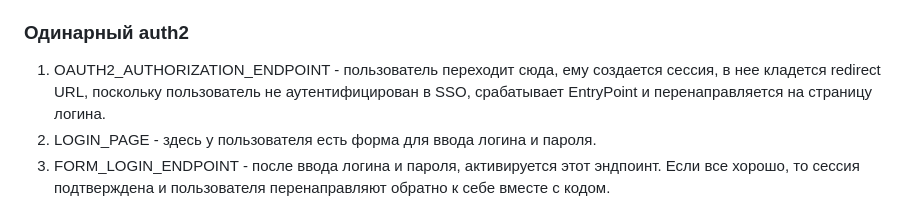
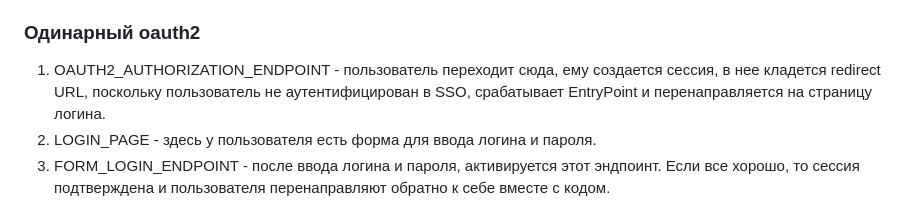
Before and after one commit to pawelmerch/TypeSix, a Markdown page: about/Scenarios.md, the part around the change. Drawn GitHub-style.

```diff
--- a/about/Scenarios.md
+++ b/about/Scenarios.md
@@ -24,7 +24,7 @@
 6. REGISTRATION_PASSWORD_SET_PAGE - если все хорошо, пользователь переходит сюда. И вводит пароль.
 7. REGISTRATION_PASSWORD_SET_PAGE - установка пароля и завершение конвейера происходит здесь. После пользователь возвращается в начало.
 
-### Одинарный auth2
+### Одинарный oauth2
 
 1. OAUTH2_AUTHORIZATION_ENDPOINT - пользователь переходит сюда, ему создается сессия, в нее кладется redirect URL,
    поскольку пользователь не аутентифицирован в SSO, срабатывает EntryPoint и перенаправляется на страницу логина.
```
